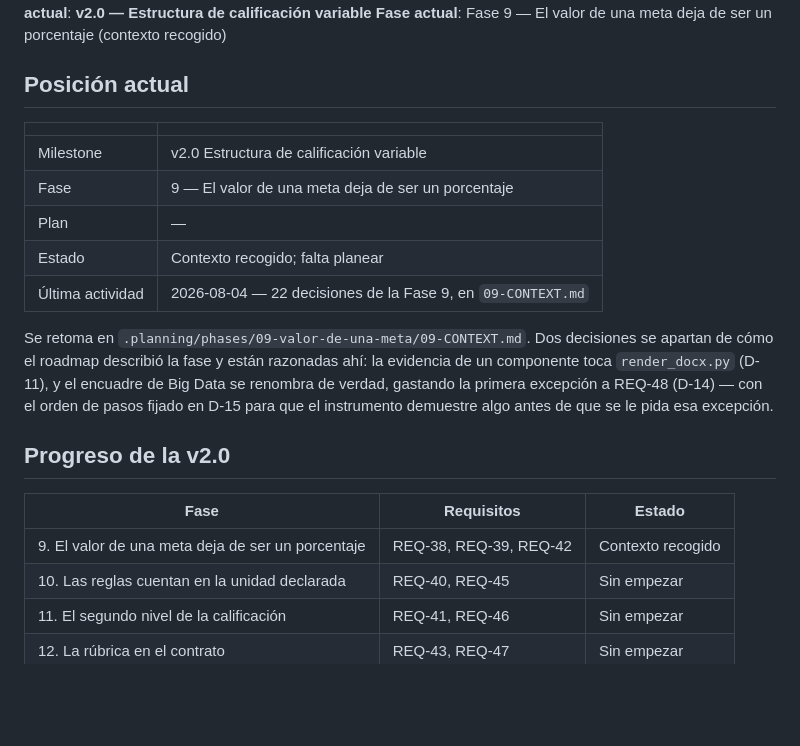
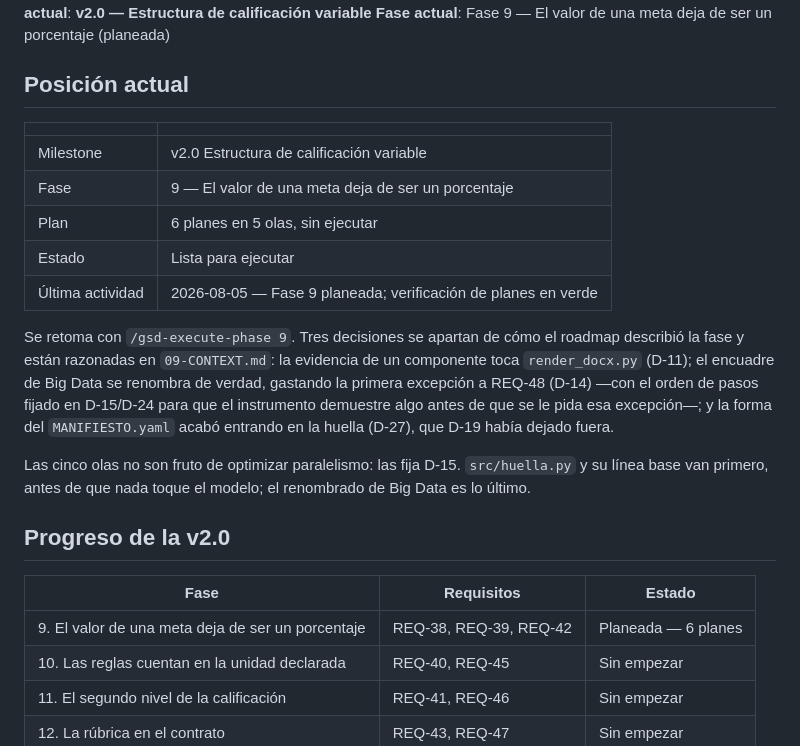
Before and after one commit to AdrianAguinaga/di-uabc, a Markdown page: .planning/STATE.md, the part around one of its changes. Drawn GitHub-style; blank space fills up the shorter version.

Commit message:
La Fase 9 queda planeada: seis planes, cinco olas
Las olas no salen de optimizar paralelismo — las fija D-15. huella.py y su
línea base van primero, antes de que nada toque el modelo; el renombrado
del encuadre de Big Data es lo último de la fase.

Se anota también la tercera desviación respecto a cómo el roadmap describió
la fase: la forma del MANIFIESTO.yaml acabó entrando en la huella, que D-19
había dejado fuera y el planeador levantó.

Co-Authored-By: Claude Opus 5 <noreply@anthropic.com>

```diff
--- a/.planning/STATE.md
+++ b/.planning/STATE.md
@@ -5,5 +5,5 @@
 **Milestone actual**: **v2.0 — Estructura de calificación variable**
-**Fase actual**: Fase 9 — El valor de una meta deja de ser un porcentaje (contexto recogido)
+**Fase actual**: Fase 9 — El valor de una meta deja de ser un porcentaje (planeada)
 
 ## Posición actual
 
@@ -11,21 +11,25 @@
 |---|---|
 | Milestone | v2.0 Estructura de calificación variable |
 | Fase | 9 — El valor de una meta deja de ser un porcentaje |
-| Plan | — |
-| Estado | Contexto recogido; falta planear |
-| Última actividad | 2026-08-04 — 22 decisiones de la Fase 9, en `09-CONTEXT.md` |
+| Plan | 6 planes en 5 olas, sin ejecutar |
+| Estado | Lista para ejecutar |
+| Última actividad | 2026-08-05 — Fase 9 planeada; verificación de planes en verde |
 
-Se retoma en `.planning/phases/09-valor-de-una-meta/09-CONTEXT.md`. Dos decisiones se apartan de
-cómo el roadmap describió la fase y están razonadas ahí: la evidencia de un componente toca
-`render_docx.py` (D-11), y el encuadre de Big Data se renombra de verdad, gastando la primera
-excepción a REQ-48 (D-14) — con el orden de pasos fijado en D-15 para que el instrumento demuestre
-algo antes de que se le pida esa excepción.
+Se retoma con `/gsd-execute-phase 9`. Tres decisiones se apartan de cómo el roadmap describió la
+fase y están razonadas en `09-CONTEXT.md`: la evidencia de un componente toca `render_docx.py`
+(D-11); el encuadre de Big Data se renombra de verdad, gastando la primera excepción a REQ-48
+(D-14) —con el orden de pasos fijado en D-15/D-24 para que el instrumento demuestre algo antes de
+que se le pida esa excepción—; y la forma del `MANIFIESTO.yaml` acabó entrando en la huella (D-27),
+que D-19 había dejado fuera.
+
+Las cinco olas no son fruto de optimizar paralelismo: las fija D-15. `src/huella.py` y su línea
+base van primero, antes de que nada toque el modelo; el renombrado de Big Data es lo último.
 
 ## Progreso de la v2.0
 
 | Fase | Requisitos | Estado |
 |---|---|---|
-| 9. El valor de una meta deja de ser un porcentaje | REQ-38, REQ-39, REQ-42 | Contexto recogido |
+| 9. El valor de una meta deja de ser un porcentaje | REQ-38, REQ-39, REQ-42 | Planeada — 6 planes |
 | 10. Las reglas cuentan en la unidad declarada | REQ-40, REQ-45 | Sin empezar |
 | 11. El segundo nivel de la calificación | REQ-41, REQ-46 | Sin empezar |
 | 12. La rúbrica en el contrato | REQ-43, REQ-47 | Sin empezar |
```
Also changed, not shown: other parts of .planning/STATE.md (+1 -1 lines).
